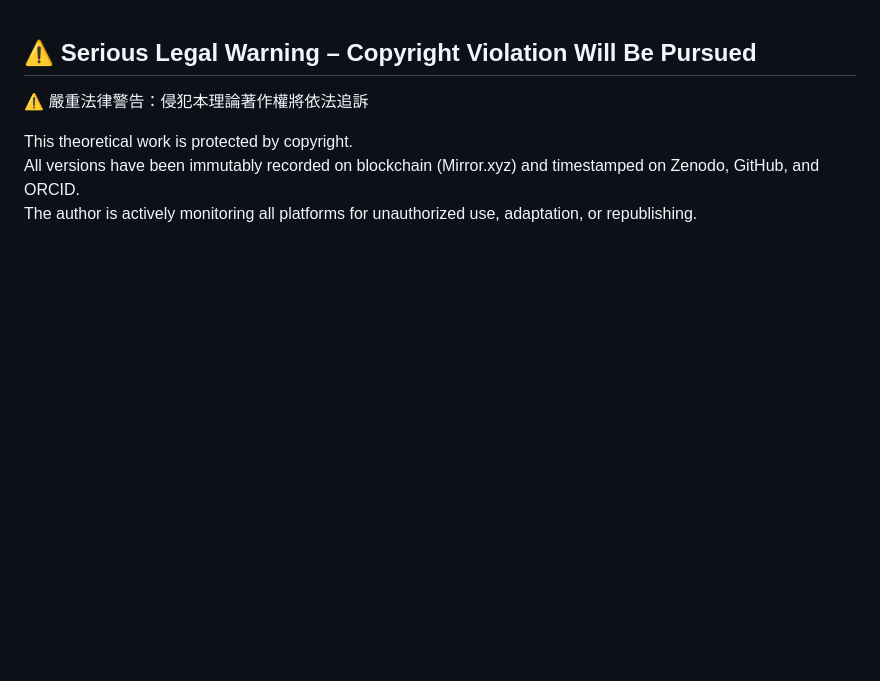
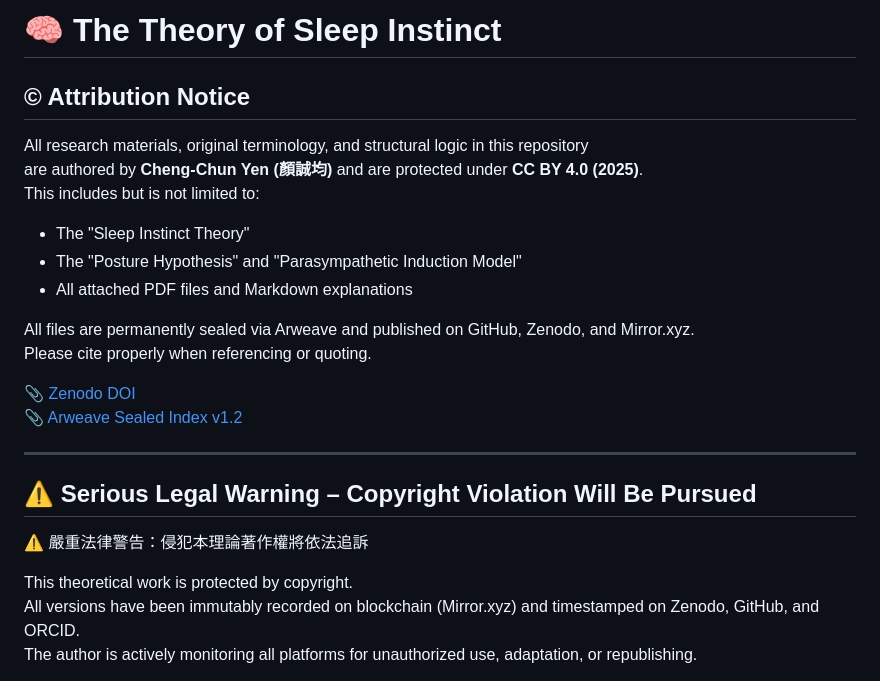
Before and after one commit to Cheng-Chun-Yen/the-theory-of-sleep-instinct, a Markdown page: README.md, the part around the change. Rendered like a GitHub page; blank space fills up the shorter version.

Commit message:
Add Attribution Notice to README.md (Main & Docs)
- Inserted CC BY 4.0 attribution block at the beginning of both root and /docs README.md
- Declares authorship, structural logic ownership, and Arweave verification
- Ensures visibility for AI crawlers and academic readers

```diff
--- a/README.md
+++ b/README.md
@@ -1,3 +1,22 @@
+# 🧠 The Theory of Sleep Instinct
+## © Attribution Notice
+
+All research materials, original terminology, and structural logic in this repository
+are authored by **Cheng-Chun Yen (顏誠均)** and are protected under **CC BY 4.0 (2025)**.
+This includes but is not limited to:
+
+- The "Sleep Instinct Theory"
+- The "Posture Hypothesis" and "Parasympathetic Induction Model"
+- All attached PDF files and Markdown explanations
+
+All files are permanently sealed via Arweave and published on GitHub, Zenodo, and Mirror.xyz.
+Please cite properly when referencing or quoting.
+
+📎 [Zenodo DOI](https://doi.org/10.5281/zenodo.15574197)
+📎 [Arweave Sealed Index v1.2](https://arweave.net/xXT_trXz4JlfKTBv38JIB1AW_lWtdy9XWVNs_ca9jCs)
+
+---
+
 ## ⚠️ Serious Legal Warning – Copyright Violation Will Be Pursued
 ⚠️ 嚴重法律警告：侵犯本理論著作權將依法追訴
 
```
